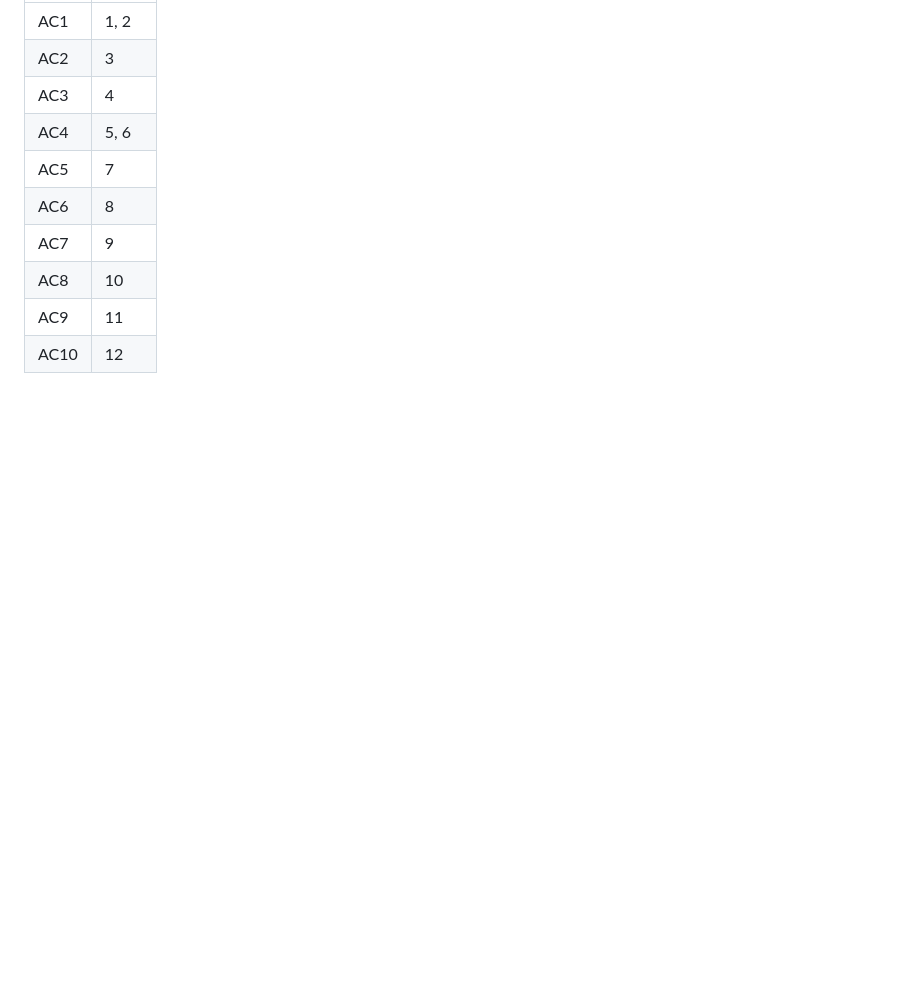
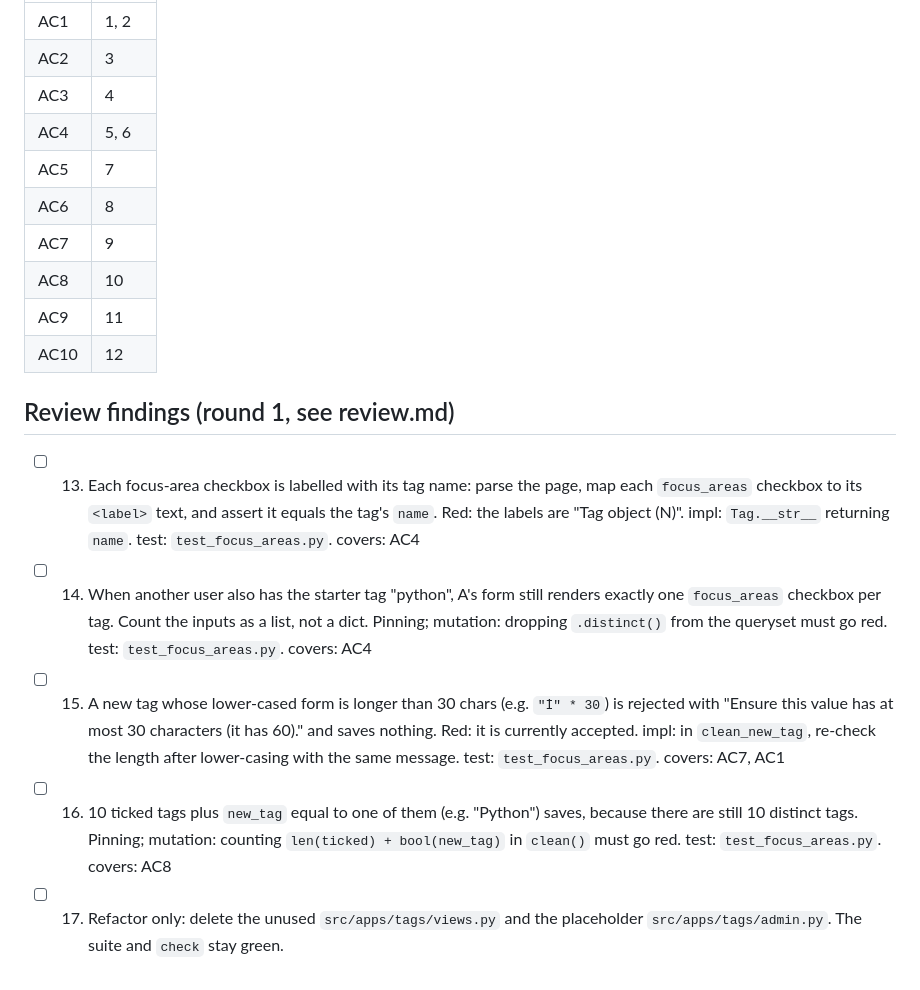
Before and after one commit to marcoh-dev/learning-companion, a Markdown page: work/profile-focus-areas/plan.md, the part around the change. Drawn GitHub-style; blank space fills up the shorter version.

Commit message:
docs(profile-focus-areas): review findings
Co-Authored-By: Claude Opus 5.5 <noreply@anthropic.com>

```diff
--- a/work/profile-focus-areas/plan.md
+++ b/work/profile-focus-areas/plan.md
@@ -64,3 +64,10 @@
 | AC8 | 10 |
 | AC9 | 11 |
 | AC10 | 12 |
+
+## Review findings (round 1, see review.md)
+- [ ] 13. Each focus-area checkbox is labelled with its tag name: parse the page, map each `focus_areas` checkbox to its `<label>` text, and assert it equals the tag's `name`. Red: the labels are "Tag object (N)". impl: `Tag.__str__` returning `name`. test: `test_focus_areas.py`. covers: AC4
+- [ ] 14. When another user also has the starter tag "python", A's form still renders exactly one `focus_areas` checkbox per tag. Count the inputs as a list, not a dict. Pinning; mutation: dropping `.distinct()` from the queryset must go red. test: `test_focus_areas.py`. covers: AC4
+- [ ] 15. A new tag whose lower-cased form is longer than 30 chars (e.g. `"İ" * 30`) is rejected with "Ensure this value has at most 30 characters (it has 60)." and saves nothing. Red: it is currently accepted. impl: in `clean_new_tag`, re-check the length after lower-casing with the same message. test: `test_focus_areas.py`. covers: AC7, AC1
+- [ ] 16. 10 ticked tags plus `new_tag` equal to one of them (e.g. "Python") saves, because there are still 10 distinct tags. Pinning; mutation: counting `len(ticked) + bool(new_tag)` in `clean()` must go red. test: `test_focus_areas.py`. covers: AC8
+- [ ] 17. Refactor only: delete the unused `src/apps/tags/views.py` and the placeholder `src/apps/tags/admin.py`. The suite and `check` stay green.
```
Also changed, not shown: work/profile-focus-areas/review.md (added, +34 -0 lines), work/profile-focus-areas/ticket.md (+1 -1 lines).
